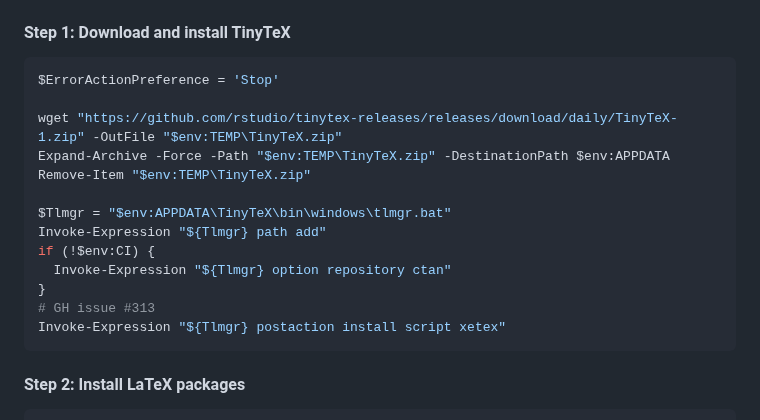
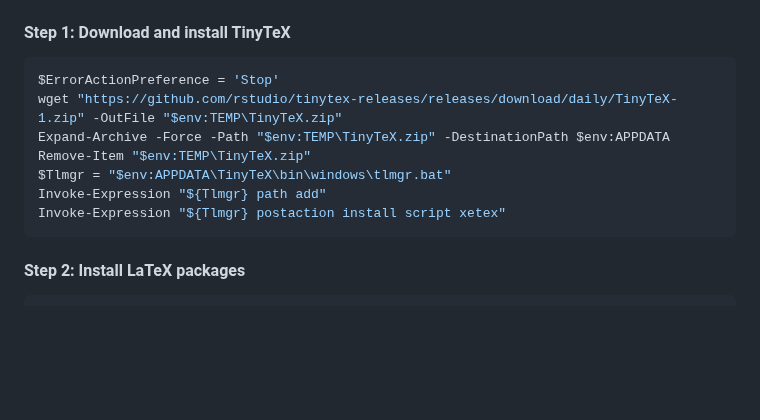
Before and after one commit to abdxdev/markdown-latex-pdf-builder, a Markdown page: README.md, the part around the change. GitHub-like rendering; blank space fills up the shorter version.

Commit message:
Remove unnecessary CI check for TinyTeX installation in README

````diff
--- a/README.md
+++ b/README.md
@@ -58,17 +58,11 @@ Open PowerShell (Terminal on Windows 11) and run these commands:
 
 ```powershell
 $ErrorActionPreference = 'Stop'
-
 wget "https://github.com/rstudio/tinytex-releases/releases/download/daily/TinyTeX-1.zip" -OutFile "$env:TEMP\TinyTeX.zip"
 Expand-Archive -Force -Path "$env:TEMP\TinyTeX.zip" -DestinationPath $env:APPDATA
 Remove-Item "$env:TEMP\TinyTeX.zip"
-
 $Tlmgr = "$env:APPDATA\TinyTeX\bin\windows\tlmgr.bat"
 Invoke-Expression "${Tlmgr} path add"
-if (!$env:CI) {
-  Invoke-Expression "${Tlmgr} option repository ctan"
-}
-# GH issue #313
 Invoke-Expression "${Tlmgr} postaction install script xetex"
 ```
 
````
